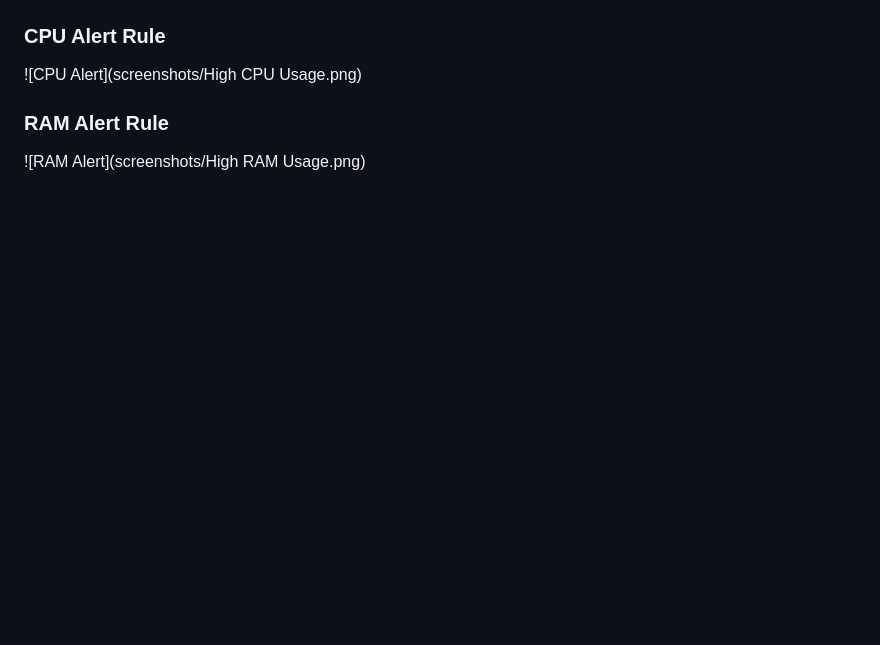
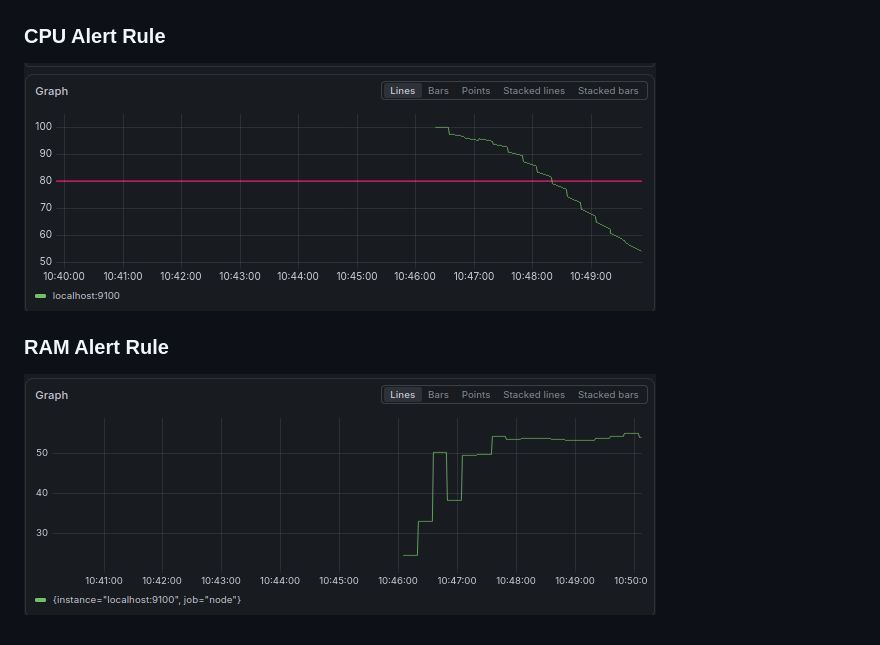
Before and after one commit to Pratham104530/linux-server-health-monitor, a Markdown page: README.md, the part around the change. Rendered like a GitHub page; blank space fills up the shorter version.

Commit message:
Fix Grafana screenshot paths in README

```diff
--- a/README.md
+++ b/README.md
@@ -454,7 +454,7 @@ This project demonstrates practical Linux system administration, Bash scripting,
 ![Grafana Dashboard](screenshots/Dashboard.png)
 
 ### CPU Alert Rule
-![CPU Alert](screenshots/High CPU Usage.png)
+![CPU Alert](screenshots/cpu%20alert.png)
 
 ### RAM Alert Rule
-![RAM Alert](screenshots/High RAM Usage.png)
+![RAM Alert](screenshots/ram%20alert.png)
```
Also changed, not shown: screenshots/cpu alert.png (renamed from screenshots/High CPU Usage.png), screenshots/ram alert.png (renamed from screenshots/High RAM Usage.png).
